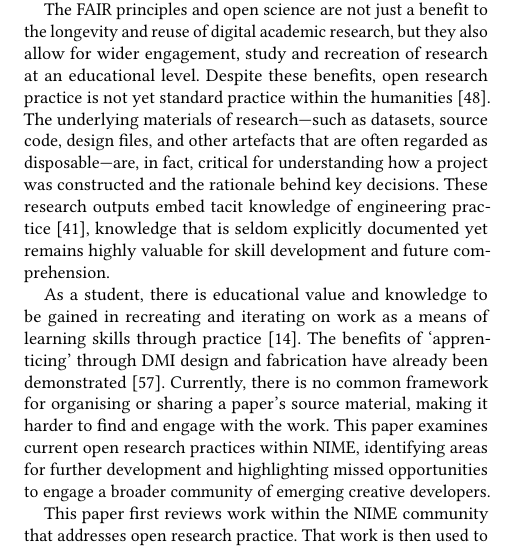
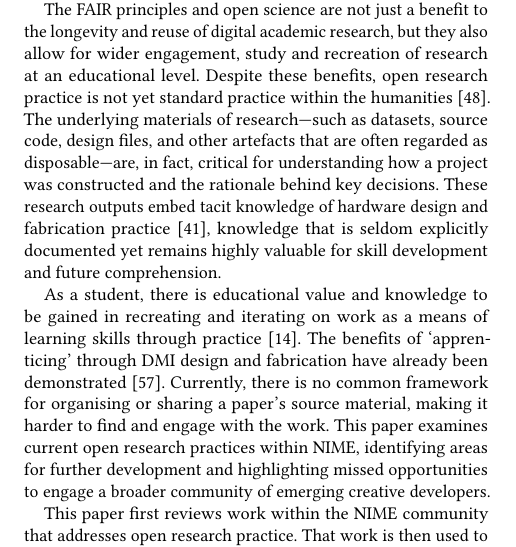
Before and after one commit to Nemus-Project/fair-nime-2026, a LaTeX document (main.tex, which reads article.tex): part of one column of page 1 of 7, cut so that both start at the same text. Compiled offline with pdfLaTeX.

Commit message:
address #12

```diff
--- a/article.tex
+++ b/article.tex
@@ -7,7 +7,7 @@
 
 The FAIR principles and open science are not just a benefit to the longevity and reuse of digital academic research, but they also allow for wider engagement, study and recreation  of research at an educational level.
 Despite these benefits, open research practice is not yet standard practice within the humanities \cite{taylor_shaping_2022}.
-The underlying materials of research—such as datasets, source code, design files, and other artefacts that are often regarded as disposable—are, in fact, critical for understanding how a project was constructed and the rationale behind key decisions. These research outputs embed tacit knowledge of engineering practice~\cite{schindler_expertise_2015}, knowledge that is seldom explicitly documented yet remains highly valuable for skill development and future comprehension.
+The underlying materials of research—such as datasets, source code, design files, and other artefacts that are often regarded as disposable—are, in fact, critical for understanding how a project was constructed and the rationale behind key decisions. These research outputs embed tacit knowledge of hardware design and fabrication practice~\cite{schindler_expertise_2015}, knowledge that is seldom explicitly documented yet remains highly valuable for skill development and future comprehension.
 
 
 As a student, there is educational value and knowledge to be gained in recreating and iterating on work as a means of learning skills through practice \cite{dasgupta_remixing_2016}.
```
